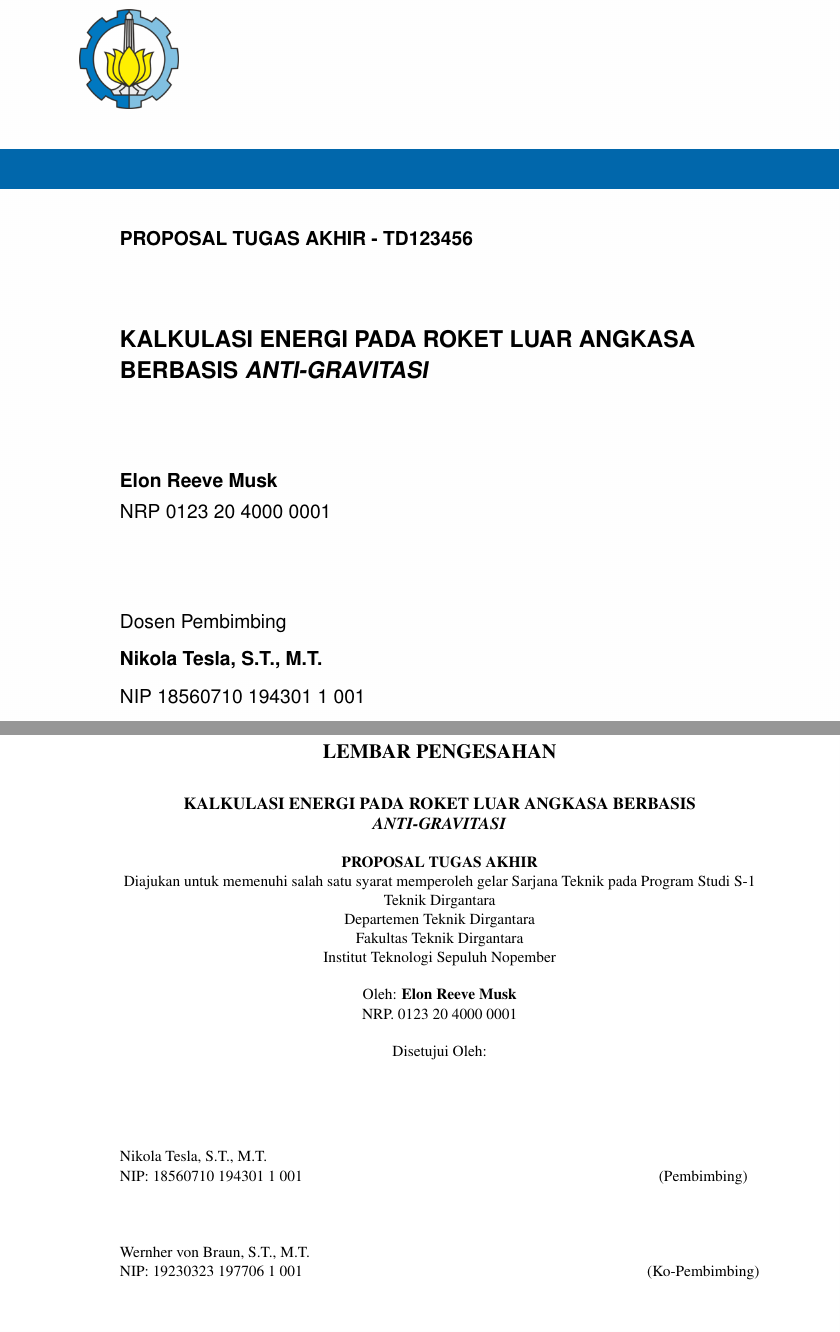
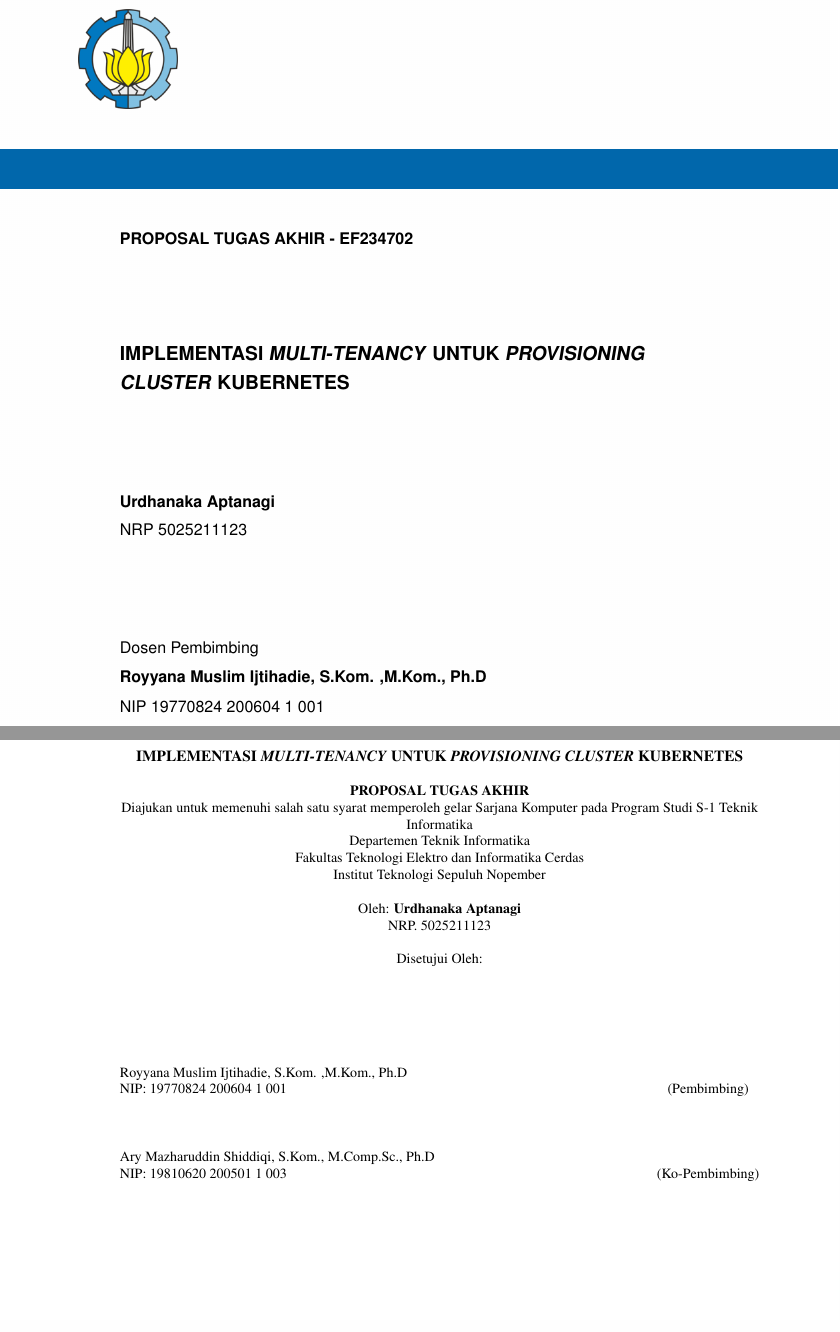
Before and after one commit to urdhanaka/pra-novissime-bulla, a LaTeX thesis (main.tex, which reads lainnya/lembar-pengesahan.tex, sampul/konten-id.tex): two parts of pages 1 and 3 of 25, joined at a grey line, cut so that both start at the same text. Compiled offline with pdfLaTeX.

Commit message:
feat: update

```diff
--- a/lainnya/lembar-pengesahan.tex
+++ b/lainnya/lembar-pengesahan.tex
@@ -5,7 +5,7 @@
 
 \begin{center}
   % Ubah kalimat berikut dengan judul tugas akhir
-  \textbf{KALKULASI ENERGI PADA ROKET LUAR ANGKASA BERBASIS \emph{ANTI-GRAVITASI}}
+  \textbf{IMPLEMENTASI \emph{MULTI-TENANCY} UNTUK \emph{PROVISIONING CLUSTER} KUBERNETES}
 \end{center}
 
 \begingroup
@@ -16,17 +16,17 @@
   % Ubah kalimat berikut dengan pernyataan untuk lembar pengesahan
   \textbf{PROPOSAL TUGAS AKHIR} \\
   Diajukan untuk memenuhi salah satu syarat memperoleh gelar
-  Sarjana Teknik pada
-  Program Studi S-1 Teknik Dirgantara \\
-  Departemen Teknik Dirgantara \\
-  Fakultas Teknik Dirgantara \\
+  Sarjana Komputer pada
+  Program Studi S-1 Teknik Informatika \\
+  Departemen Teknik Informatika \\
+  Fakultas Teknologi Elektro dan Informatika Cerdas \\
   Institut Teknologi Sepuluh Nopember
 \end{center}
 
 \begin{center}
   % Ubah kalimat berikut dengan nama dan NRP mahasiswa
-  Oleh: \textbf{Elon Reeve Musk} \\
-  NRP. 0123 20 4000 0001
+  Oleh: \textbf{Urdhanaka Aptanagi} \\
+  NRP. 5025211123
 \end{center}
 
 \begin{center}
@@ -42,14 +42,15 @@
 \noindent
 \begin{tabularx}{\textwidth}{X c}
   % Ubah kalimat-kalimat berikut dengan nama dan NIP dosen pembimbing pertama
-  Nikola Tesla, S.T., M.T.      &                 \\
-  NIP: 18560710 194301 1 001    & (Pembimbing)    \\
-                                &                 \\
-                                &                 \\
-                                &                 \\
+        &                 \\
+  Royyana Muslim Ijtihadie, S.Kom. ,M.Kom., Ph.D      &                 \\
+  NIP: 19770824 200604 1 001                          & (Pembimbing)    \\
+                                                      &                 \\
+                                                      &                 \\
+                                                      &                 \\
   % Ubah kalimat-kalimat berikut dengan nama dan NIP dosen pembimbing kedua
-  Wernher von Braun, S.T., M.T. &                 \\
-  NIP: 19230323 197706 1 001    & (Ko-Pembimbing) \\
+  Ary Mazharuddin Shiddiqi, S.Kom., M.Comp.Sc., Ph.D  &                 \\
+  NIP: 19810620 200501 1 003                          & (Ko-Pembimbing) \\
 \end{tabularx}
 \endgroup
 
--- a/main.tex
+++ b/main.tex
@@ -1,5 +1,5 @@
 % Pengaturan ukuran teks dan bentuk halaman dua sisi
-\documentclass[12pt]{book}
+\documentclass[11pt]{book}
 
 % Pengaturan ukuran halaman dan margin
 \usepackage[a4paper,top=30mm,left=30mm,right=20mm,bottom=25mm]{geometry}
@@ -12,7 +12,7 @@
 
 % Judul dokumen
 \title{Proposal Tugas Akhir ITS}
-\author{Musk, Elon Reeve}
+\author{Aptanagi, Urdhanaka}
 
 % Pengaturan detail pada file PDF
 \usepackage[pdfauthor={\@author},bookmarksnumbered,pdfborder={0 0 0}]{hyperref}
--- a/sampul/konten-id.tex
+++ b/sampul/konten-id.tex
@@ -1,6 +1,6 @@
 % Ubah kode buku berikut dengan yang ditentukan oleh departemen
 \begin{large}
-  PROPOSAL TUGAS AKHIR - TD123456
+  PROPOSAL TUGAS AKHIR - EF234702
 \end{large}
 
 \vspace{\fill}
@@ -8,8 +8,8 @@
 % Ubah kalimat berikut dengan judul tugas akhir
 \begin{spacing}{1.5}
   \begin{Large}
-    KALKULASI ENERGI PADA ROKET LUAR
-    ANGKASA BERBASIS \emph{ANTI-GRAVITASI}
+    IMPLEMENTASI \emph{MULTI-TENANCY} UNTUK
+    \emph{PROVISIONING CLUSTER} KUBERNETES
   \end{Large}
 \end{spacing}
 
@@ -17,8 +17,8 @@
 
 % Ubah kalimat-kalimat berikut dengan nama dan NRP mahasiswa
 \begin{large}
-  Elon Reeve Musk \\
-  \textmd{NRP 0123 20 4000 0001}
+  Urdhanaka Aptanagi \\
+  \textmd{NRP 5025211123}
 \end{large}
 
 \vspace{\fill}
@@ -26,7 +26,6 @@
 % Ubah kalimat-kalimat berikut dengan nama-nama dosen pembimbing
 \begin{large}
   \textmd{Dosen Pembimbing} \\
-  Nikola Tesla, S.T., M.T. \\
-  \textmd{NIP 18560710 194301 1 001} \\
-  Wernher von Braun, S.T., M.T. \\
-  \textmd{NIP 19230323 197706 1 001}
+  % NOTE: Might need to be swapped
+  Royyana Muslim Ijtihadie, S.Kom. ,M.Kom., Ph.D \\
+  \textmd{NIP 19770824 200604 1 001} \\
```
Also changed, not shown: konten/1-pendahuluan.tex (+4 -3 lines), lainnya/abstrak-en.tex (+4 -4 lines), lainnya/abstrak.tex (+7 -5 lines), sampul/konten-en.tex (+3 -3 lines), lainnya/lembar-pengesahan.tex (4 more changed lines), sampul/konten-id.tex (10 more changed lines).
